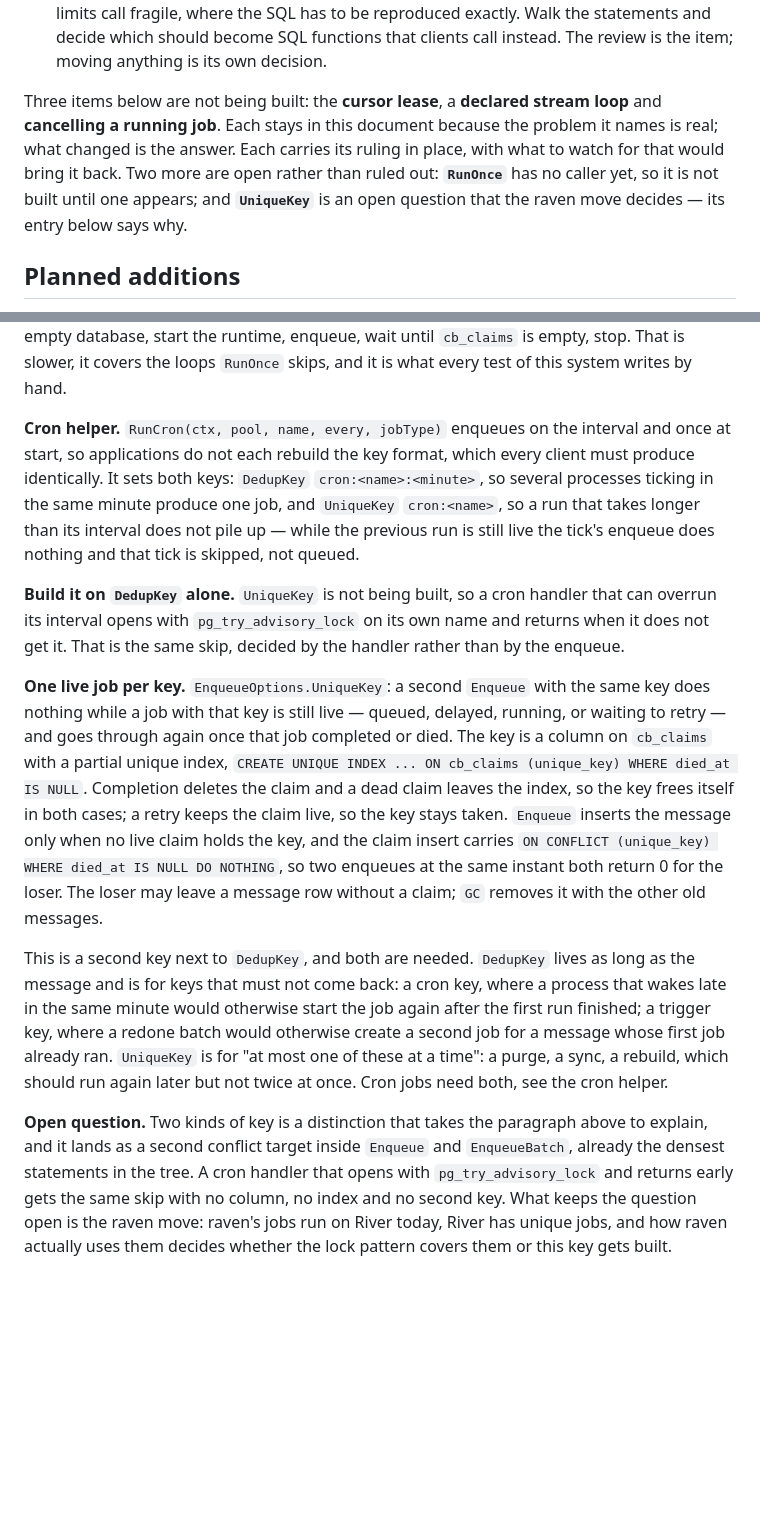
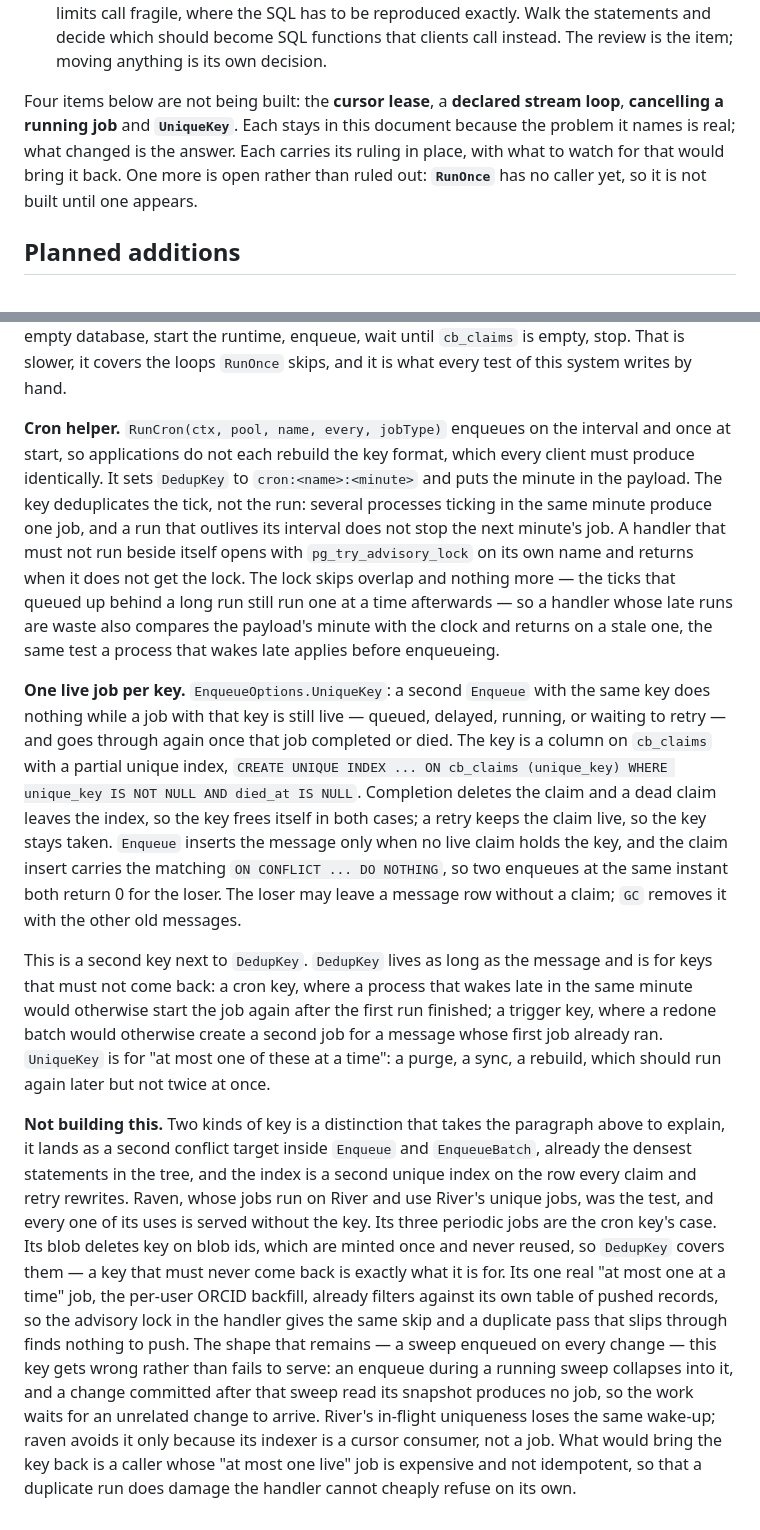
Before and after one commit to ugent-library/catbird, a Markdown page: DESIGN.md, 2 parts joined by grey strips. Drawn GitHub-style; blank space fills up the shorter version.

Commit message:
UniqueKey is ruled out; the cron helper runs on DedupKey alone
Raven decided it: its periodic jobs are the cron key's case, its blob
deletes key on ids that never come back, and its one at-most-one-at-a-time
job is idempotent enough that an advisory lock in the handler covers it.
The change-driven sweep, the shape that remains, in-flight uniqueness gets
wrong: an enqueue during a running sweep collapses and the wake-up is lost.
The spec stays with the other ruled-out items, its index predicate fixed to
exclude claims without a key.

```diff
--- a/DESIGN.md
+++ b/DESIGN.md
@@ -239,7 +239,7 @@ The rule for everything below: a change leaves the core easier to read than it f
 10. **Metrics and telemetry.** What the queues are doing, readable without writing SQL: depth and age of the oldest ready job per queue, throughput, failures, dead jobs. The shape is undecided — counters the process exports, a read like `Status` for a whole queue, or a documented set of queries — and deciding that is part of the item.
 11. **A review of what lives in Go but belongs in the database.** Every statement lives in `client.go`, so a second client reimplements them all — including the ones the known limits call fragile, where the SQL has to be reproduced exactly. Walk the statements and decide which should become SQL functions that clients call instead. The review is the item; moving anything is its own decision.
 
-Three items below are not being built: the **cursor lease**, a **declared stream loop** and **cancelling a running job**. Each stays in this document because the problem it names is real; what changed is the answer. Each carries its ruling in place, with what to watch for that would bring it back. Two more are open rather than ruled out: **`RunOnce`** has no caller yet, so it is not built until one appears; and **`UniqueKey`** is an open question that the raven move decides — its entry below says why.
+Four items below are not being built: the **cursor lease**, a **declared stream loop**, **cancelling a running job** and **`UniqueKey`**. Each stays in this document because the problem it names is real; what changed is the answer. Each carries its ruling in place, with what to watch for that would bring it back. One more is open rather than ruled out: **`RunOnce`** has no caller yet, so it is not built until one appears.
 
 ## Planned additions
 
@@ -396,12 +396,10 @@ What it costs, measured on the real schema (Postgres 18, one client; the ratios
 
 **A `catbirdtest` package rather than a method on `Runtime`, when it comes back.** A test-only entry point on the central type is surface every caller reads and no application calls. What stops a separate package from holding it today is that claiming a batch needs `Runtime.workers`, `worker.claimBatch` and `worker.run`, all unexported, so the package reaches them only through something exported for it — which is the method again. What such a package can hold with no help from the core is the helper above it: apply the schema to an empty database, start the runtime, enqueue, wait until `cb_claims` is empty, stop. That is slower, it covers the loops `RunOnce` skips, and it is what every test of this system writes by hand.
 
-**Cron helper.** `RunCron(ctx, pool, name, every, jobType)` enqueues on the interval and once at start, so applications do not each rebuild the key format, which every client must produce identically. It sets both keys: `DedupKey` `cron:<name>:<minute>`, so several processes ticking in the same minute produce one job, and `UniqueKey` `cron:<name>`, so a run that takes longer than its interval does not pile up — while the previous run is still live the tick's enqueue does nothing and that tick is skipped, not queued.
+**Cron helper.** `RunCron(ctx, pool, name, every, jobType)` enqueues on the interval and once at start, so applications do not each rebuild the key format, which every client must produce identically. It sets `DedupKey` to `cron:<name>:<minute>` and puts the minute in the payload. The key deduplicates the tick, not the run: several processes ticking in the same minute produce one job, and a run that outlives its interval does not stop the next minute's job. A handler that must not run beside itself opens with `pg_try_advisory_lock` on its own name and returns when it does not get the lock. The lock skips overlap and nothing more — the ticks that queued up behind a long run still run one at a time afterwards — so a handler whose late runs are waste also compares the payload's minute with the clock and returns on a stale one, the same test a process that wakes late applies before enqueueing.
 
-**Build it on `DedupKey` alone.** `UniqueKey` is not being built, so a cron handler that can overrun its interval opens with `pg_try_advisory_lock` on its own name and returns when it does not get it. That is the same skip, decided by the handler rather than by the enqueue.
+**One live job per key.** `EnqueueOptions.UniqueKey`: a second `Enqueue` with the same key does nothing while a job with that key is still live — queued, delayed, running, or waiting to retry — and goes through again once that job completed or died. The key is a column on `cb_claims` with a partial unique index, `CREATE UNIQUE INDEX ... ON cb_claims (unique_key) WHERE unique_key IS NOT NULL AND died_at IS NULL`. Completion deletes the claim and a dead claim leaves the index, so the key frees itself in both cases; a retry keeps the claim live, so the key stays taken. `Enqueue` inserts the message only when no live claim holds the key, and the claim insert carries the matching `ON CONFLICT ... DO NOTHING`, so two enqueues at the same instant both return 0 for the loser. The loser may leave a message row without a claim; `GC` removes it with the other old messages.
 
-**One live job per key.** `EnqueueOptions.UniqueKey`: a second `Enqueue` with the same key does nothing while a job with that key is still live — queued, delayed, running, or waiting to retry — and goes through again once that job completed or died. The key is a column on `cb_claims` with a partial unique index, `CREATE UNIQUE INDEX ... ON cb_claims (unique_key) WHERE died_at IS NULL`. Completion deletes the claim and a dead claim leaves the index, so the key frees itself in both cases; a retry keeps the claim live, so the key stays taken. `Enqueue` inserts the message only when no live claim holds the key, and the claim insert carries `ON CONFLICT (unique_key) WHERE died_at IS NULL DO NOTHING`, so two enqueues at the same instant both return 0 for the loser. The loser may leave a message row without a claim; `GC` removes it with the other old messages.
+This is a second key next to `DedupKey`. `DedupKey` lives as long as the message and is for keys that must not come back: a cron key, where a process that wakes late in the same minute would otherwise start the job again after the first run finished; a trigger key, where a redone batch would otherwise create a second job for a message whose first job already ran. `UniqueKey` is for "at most one of these at a time": a purge, a sync, a rebuild, which should run again later but not twice at once.
 
-This is a second key next to `DedupKey`, and both are needed. `DedupKey` lives as long as the message and is for keys that must not come back: a cron key, where a process that wakes late in the same minute would otherwise start the job again after the first run finished; a trigger key, where a redone batch would otherwise create a second job for a message whose first job already ran. `UniqueKey` is for "at most one of these at a time": a purge, a sync, a rebuild, which should run again later but not twice at once. Cron jobs need both, see the cron helper.
-
-**Open question.** Two kinds of key is a distinction that takes the paragraph above to explain, and it lands as a second conflict target inside `Enqueue` and `EnqueueBatch`, already the densest statements in the tree. A cron handler that opens with `pg_try_advisory_lock` and returns early gets the same skip with no column, no index and no second key. What keeps the question open is the raven move: raven's jobs run on River today, River has unique jobs, and how raven actually uses them decides whether the lock pattern covers them or this key gets built.
+**Not building this.** Two kinds of key is a distinction that takes the paragraph above to explain, it lands as a second conflict target inside `Enqueue` and `EnqueueBatch`, already the densest statements in the tree, and the index is a second unique index on the row every claim and retry rewrites. Raven, whose jobs run on River and use River's unique jobs, was the test, and every one of its uses is served without the key. Its three periodic jobs are the cron key's case. Its blob deletes key on blob ids, which are minted once and never reused, so `DedupKey` covers them — a key that must never come back is exactly what it is for. Its one real "at most one at a time" job, the per-user ORCID backfill, already filters against its own table of pushed records, so the advisory lock in the handler gives the same skip and a duplicate pass that slips through finds nothing to push. The shape that remains — a sweep enqueued on every change — this key gets wrong rather than fails to serve: an enqueue during a running sweep collapses into it, and a change committed after that sweep read its snapshot produces no job, so the work waits for an unrelated change to arrive. River's in-flight uniqueness loses the same wake-up; raven avoids it only because its indexer is a cursor consumer, not a job. What would bring the key back is a caller whose "at most one live" job is expensive and not idempotent, so that a duplicate run does damage the handler cannot cheaply refuse on its own.
```
